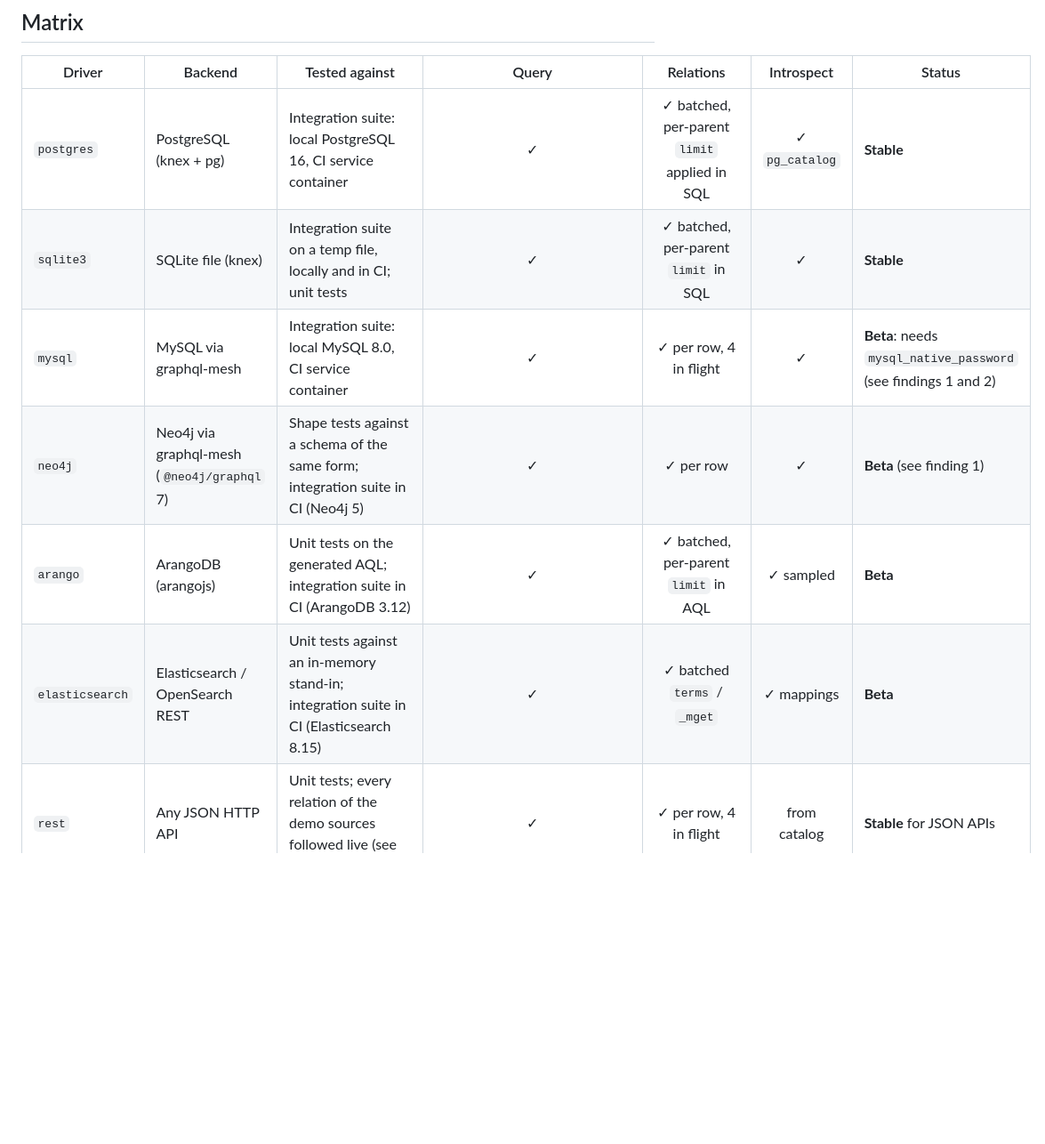
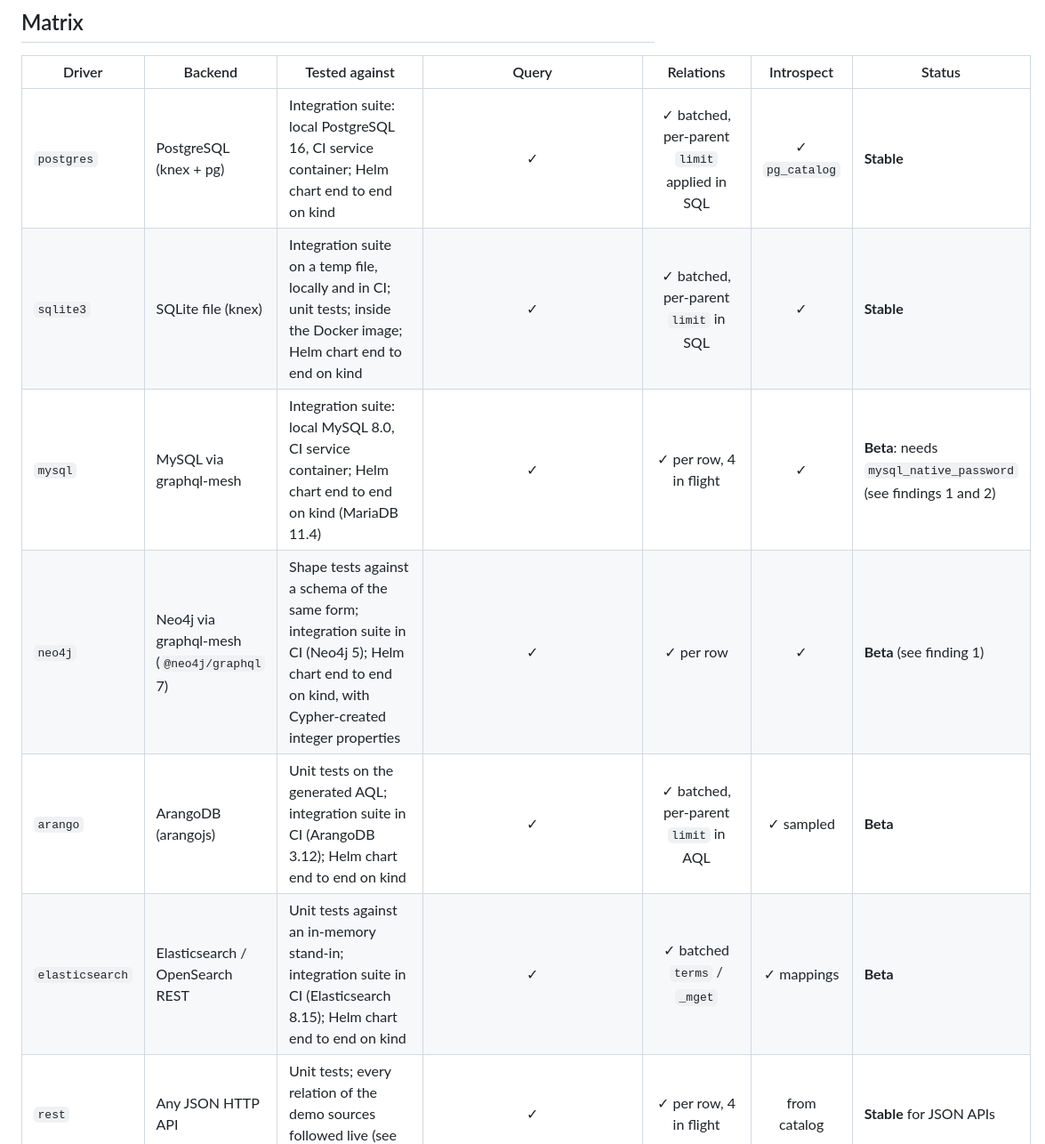
Before and after one commit to Skitionek/Mozg, a Markdown page: docs/connectors.md, the part around one of its changes. Shown at 89% size. Rendered like a GitHub page; blank space fills up the shorter version.

```diff
--- a/docs/connectors.md
+++ b/docs/connectors.md
@@ -24,12 +24,12 @@ To run it locally, point `MOZG_IT_<DRIVER>_URL` at a server, with the password
 
 | Driver | Backend | Tested against | Query | Relations | Introspect | Status |
 |--------|---------|----------------|:-----:|:---------:|:----------:|--------|
-| `postgres` | PostgreSQL (knex + pg) | Integration suite: local PostgreSQL 16, CI service container | ✓ | ✓ batched, per-parent `limit` applied in SQL | ✓ `pg_catalog` | **Stable** |
-| `sqlite3` | SQLite file (knex) | Integration suite on a temp file, locally and in CI; unit tests | ✓ | ✓ batched, per-parent `limit` in SQL | ✓ | **Stable** |
-| `mysql` | MySQL via graphql-mesh | Integration suite: local MySQL 8.0, CI service container | ✓ | ✓ per row, 4 in flight | ✓ | **Beta**: needs `mysql_native_password` (see findings 1 and 2) |
-| `neo4j` | Neo4j via graphql-mesh (`@neo4j/graphql` 7) | Shape tests against a schema of the same form; integration suite in CI (Neo4j 5) | ✓ | ✓ per row | ✓ | **Beta** (see finding 1) |
-| `arango` | ArangoDB (arangojs) | Unit tests on the generated AQL; integration suite in CI (ArangoDB 3.12) | ✓ | ✓ batched, per-parent `limit` in AQL | ✓ sampled | **Beta** |
-| `elasticsearch` | Elasticsearch / OpenSearch REST | Unit tests against an in-memory stand-in; integration suite in CI (Elasticsearch 8.15) | ✓ | ✓ batched `terms` / `_mget` | ✓ mappings | **Beta** |
+| `postgres` | PostgreSQL (knex + pg) | Integration suite: local PostgreSQL 16, CI service container; Helm chart end to end on kind | ✓ | ✓ batched, per-parent `limit` applied in SQL | ✓ `pg_catalog` | **Stable** |
+| `sqlite3` | SQLite file (knex) | Integration suite on a temp file, locally and in CI; unit tests; inside the Docker image; Helm chart end to end on kind | ✓ | ✓ batched, per-parent `limit` in SQL | ✓ | **Stable** |
+| `mysql` | MySQL via graphql-mesh | Integration suite: local MySQL 8.0, CI service container; Helm chart end to end on kind (MariaDB 11.4) | ✓ | ✓ per row, 4 in flight | ✓ | **Beta**: needs `mysql_native_password` (see findings 1 and 2) |
+| `neo4j` | Neo4j via graphql-mesh (`@neo4j/graphql` 7) | Shape tests against a schema of the same form; integration suite in CI (Neo4j 5); Helm chart end to end on kind, with Cypher-created integer properties | ✓ | ✓ per row | ✓ | **Beta** (see finding 1) |
+| `arango` | ArangoDB (arangojs) | Unit tests on the generated AQL; integration suite in CI (ArangoDB 3.12); Helm chart end to end on kind | ✓ | ✓ batched, per-parent `limit` in AQL | ✓ sampled | **Beta** |
+| `elasticsearch` | Elasticsearch / OpenSearch REST | Unit tests against an in-memory stand-in; integration suite in CI (Elasticsearch 8.15); Helm chart end to end on kind | ✓ | ✓ batched `terms` / `_mget` | ✓ mappings | **Beta** |
 | `rest` | Any JSON HTTP API | Unit tests; every relation of the demo sources followed live (see finding 12) | ✓ | ✓ per row, 4 in flight | from catalog | **Stable** for JSON APIs |
 | `kegg` | rest.kegg.jp (text) | Unit tests; live `/list`, `/get`, `/link` | ✓ | ✓ via `_pathSuffix` | from catalog | **Stable** |
 | `openapi` | OpenAPI / Swagger via graphql-mesh | Live Petstore v3; shape tests | ✓ | ✓ per row | ✓ operations | **Beta** (see finding 1) |
```
Also changed, not shown: other parts of docs/connectors.md (+8 -1 lines).
